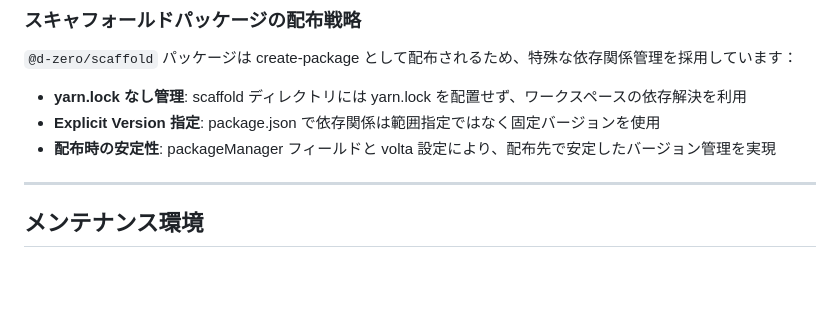
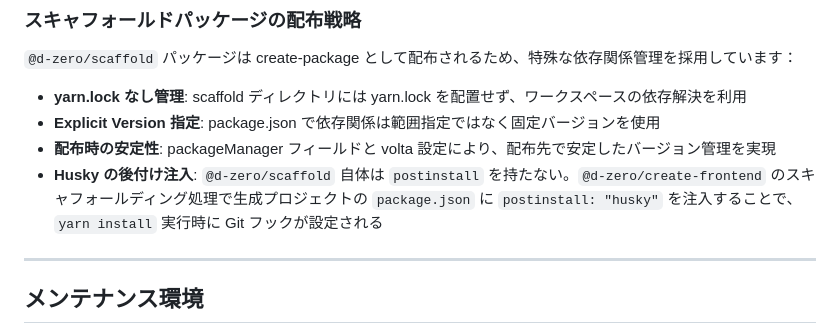
Before and after one commit to d-zero-dev/frontend-env, a Markdown page: README.md, the part around the change. Drawn GitHub-style; blank space fills up the shorter version.

Commit message:
docs(repo): document husky postinstall injection strategy in scaffold distribution

```diff
--- a/README.md
+++ b/README.md
@@ -33,6 +33,7 @@ yarn create @d-zero/frontend
 - **yarn.lock なし管理**: scaffold ディレクトリには yarn.lock を配置せず、ワークスペースの依存解決を利用
 - **Explicit Version 指定**: package.json で依存関係は範囲指定ではなく固定バージョンを使用
 - **配布時の安定性**: packageManager フィールドと volta 設定により、配布先で安定したバージョン管理を実現
+- **Husky の後付け注入**: `@d-zero/scaffold` 自体は `postinstall` を持たない。`@d-zero/create-frontend` のスキャフォールディング処理で生成プロジェクトの `package.json` に `postinstall: "husky"` を注入することで、`yarn install` 実行時に Git フックが設定される
 
 ---
 
```
